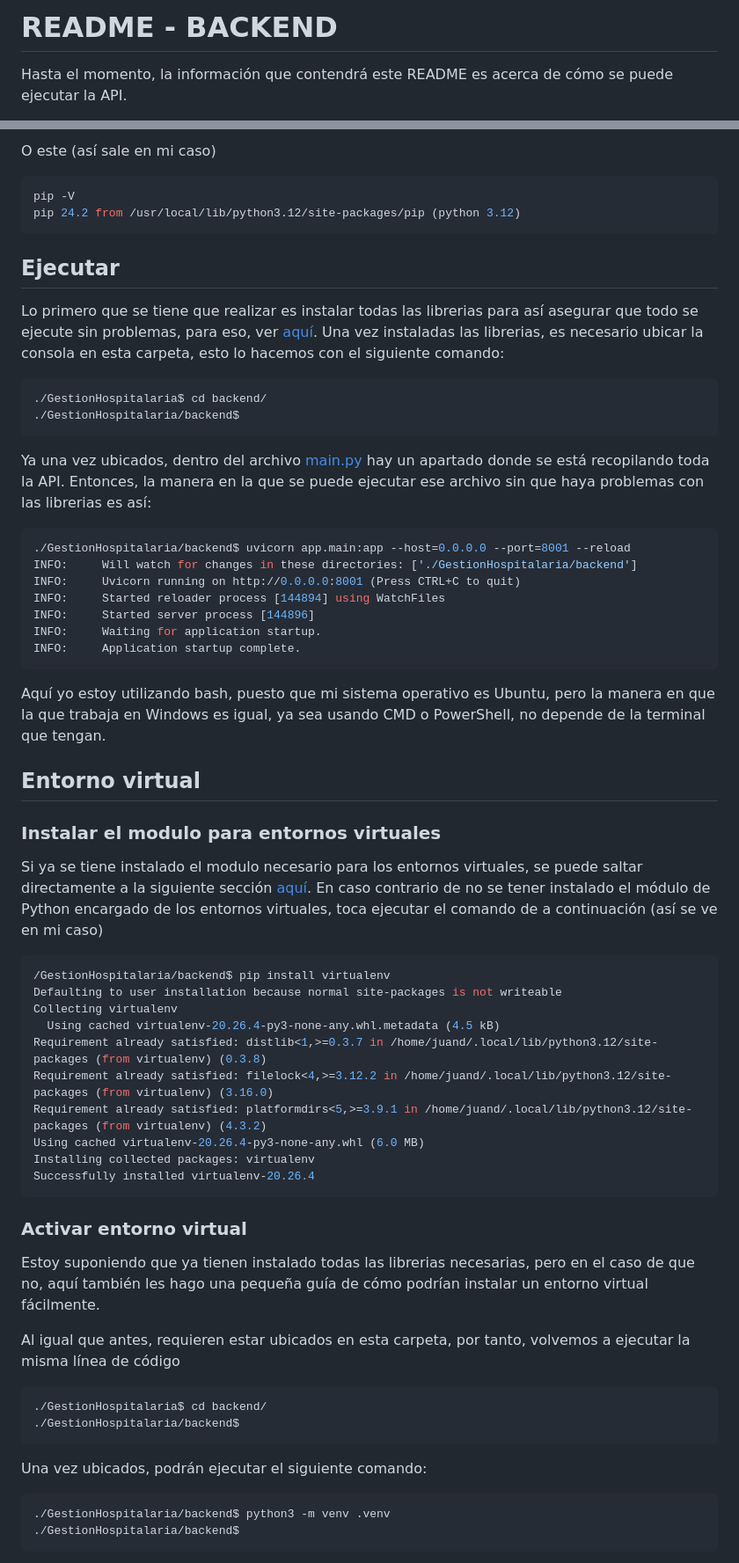
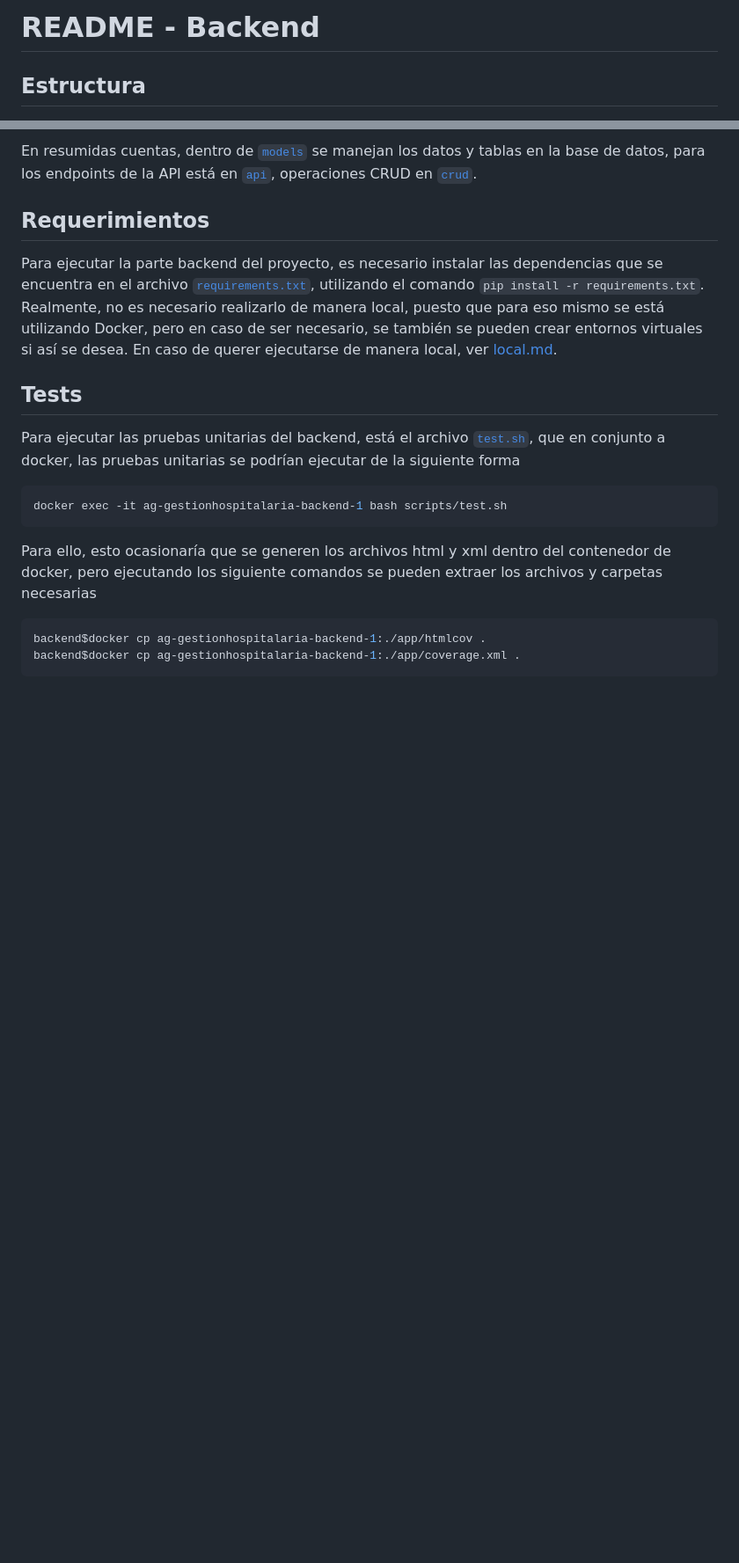
Before and after one commit to ISCOUTB/AG-GestionHospitalaria, a Markdown page: backend/README.md, 2 parts joined by grey strips. Shown: that part at 88% size. Rendered like a GitHub page; blank space fills up the shorter version.

````diff
--- a/backend/README.md
+++ b/backend/README.md
@@ -1,4 +1,4 @@
-# README - BACKEND
+# README - Backend
 
-Hasta el momento, la información que contendrá este README es acerca de cómo se puede ejecutar la API.
+## Estructura
 
@@ -12,69 +117,22 @@ Python 3.12.5
 ```
 
-O este (así sale en mi caso)
+En resumidas cuentas, dentro de [`models`](./app/models/) se manejan los datos y tablas en la base de datos, para los endpoints de la API está en [`api`](./app/api/), operaciones CRUD en [`crud`](./app/crud/).
 
-```bash
-pip -V
-pip 24.2 from /usr/local/lib/python3.12/site-packages/pip (python 3.12)
+## Requerimientos
+
+Para ejecutar la parte backend del proyecto, es necesario instalar las dependencias que se encuentra en el archivo [`requirements.txt`](./requirements.txt), utilizando el comando `pip install -r requirements.txt`. Realmente, no es necesario realizarlo de manera local, puesto que para eso mismo se está utilizando Docker, pero en caso de ser necesario, se también se pueden crear entornos virtuales si así se desea. En caso de querer ejecutarse de manera local, ver [local.md](./local.md).
+
+## Tests
+
+Para ejecutar las pruebas unitarias del backend, está el archivo [`test.sh`](./scripts/test.sh), que en conjunto a docker, las pruebas unitarias se podrían ejecutar de la siguiente forma
+
+``` bash
+docker exec -it ag-gestionhospitalaria-backend-1 bash scripts/test.sh
 ```
 
-## Ejecutar
+Para ello, esto ocasionaría que se generen los archivos html y xml dentro del contenedor de docker, pero ejecutando los siguiente comandos se pueden extraer los archivos y carpetas necesarias
 
-Lo primero que se tiene que realizar es instalar todas las librerias para así asegurar que todo se ejecute sin problemas, para eso, ver [aquí](#entorno-virtual). Una vez instaladas las librerias, es necesario ubicar la consola en esta carpeta, esto lo hacemos con el siguiente comando:
-
-```bash
-./GestionHospitalaria$ cd backend/
-./GestionHospitalaria/backend$
+``` bash
+backend$docker cp ag-gestionhospitalaria-backend-1:./app/htmlcov .
+backend$docker cp ag-gestionhospitalaria-backend-1:./app/coverage.xml .
 ```
-
-Ya una vez ubicados, dentro del archivo [main.py](./app/main.py) hay un apartado donde se está recopilando toda la API. Entonces, la manera en la que se puede ejecutar ese archivo sin que haya problemas con las librerias es así:
-
-```bash
-./GestionHospitalaria/backend$ uvicorn app.main:app --host=0.0.0.0 --port=8001 --reload
-INFO:     Will watch for changes in these directories: ['./GestionHospitalaria/backend']
-INFO:     Uvicorn running on http://0.0.0.0:8001 (Press CTRL+C to quit)
-INFO:     Started reloader process [144894] using WatchFiles
-INFO:     Started server process [144896]
-INFO:     Waiting for application startup.
-INFO:     Application startup complete.
-```
-
-Aquí yo estoy utilizando bash, puesto que mi sistema operativo es Ubuntu, pero la manera en que la que trabaja en Windows es igual, ya sea usando CMD o PowerShell, no depende de la terminal que tengan.
-
-## Entorno virtual
-
-### Instalar el modulo para entornos virtuales
-
-Si ya se tiene instalado el modulo necesario para los entornos virtuales, se puede saltar directamente a la siguiente sección [aquí](#activar-entorno-virtual). En caso contrario de no se tener instalado el módulo de Python encargado de los entornos virtuales, toca ejecutar el comando de a continuación (así se ve en mi caso)
-
-```bash
-/GestionHospitalaria/backend$ pip install virtualenv
-Defaulting to user installation because normal site-packages is not writeable
-Collecting virtualenv
-  Using cached virtualenv-20.26.4-py3-none-any.whl.metadata (4.5 kB)
-Requirement already satisfied: distlib<1,>=0.3.7 in /home/juand/.local/lib/python3.12/site-packages (from virtualenv) (0.3.8)
-Requirement already satisfied: filelock<4,>=3.12.2 in /home/juand/.local/lib/python3.12/site-packages (from virtualenv) (3.16.0)
-Requirement already satisfied: platformdirs<5,>=3.9.1 in /home/juand/.local/lib/python3.12/site-packages (from virtualenv) (4.3.2)
-Using cached virtualenv-20.26.4-py3-none-any.whl (6.0 MB)
-Installing collected packages: virtualenv
-Successfully installed virtualenv-20.26.4
-```
-
-### Activar entorno virtual
-
-Estoy suponiendo que ya tienen instalado todas las librerias necesarias, pero en el caso de que no, aquí también les hago una pequeña guía de cómo podrían instalar un entorno virtual fácilmente.
-
-Al igual que antes, requieren estar ubicados en esta carpeta, por tanto, volvemos a ejecutar la misma línea de código
-
-```bash
-./GestionHospitalaria$ cd backend/
-./GestionHospitalaria/backend$
-```
-
-Una vez ubicados, podrán ejecutar el siguiente comando:
-
-```bash
-./GestionHospitalaria/backend$ python3 -m venv .venv
-./GestionHospitalaria/backend$
-```
-
````
Also changed, not shown: other parts of backend/README.md (+112 -41 lines), README.md (+16 -1 lines), backend/local.md (added, +80 -0 lines).
